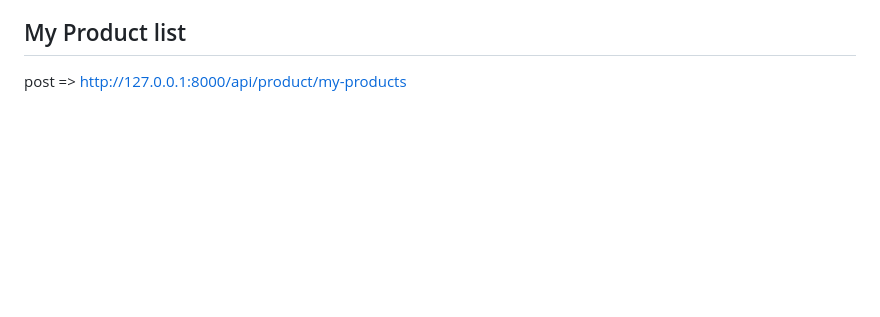
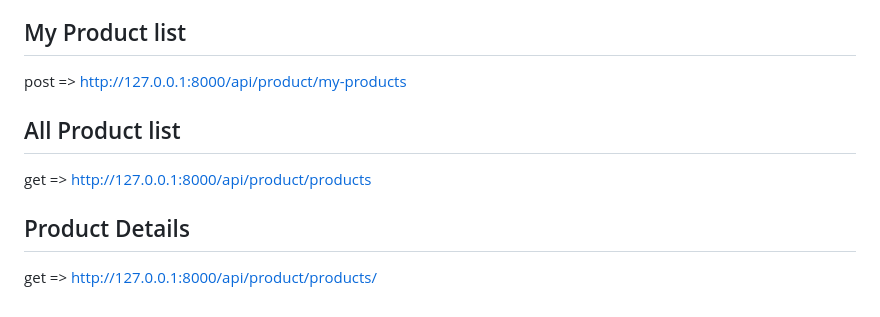
Before and after one commit to mossaddak/B2B-e-Commerce-Site-V0.1, a Markdown page: readme.md, the part around the change. GitHub-like rendering; blank space fills up the shorter version.

Commit message:
documentation updated

```diff
--- a/readme.md
+++ b/readme.md
@@ -181,3 +181,12 @@ Note: These are form data
 <h2>My Product list</h2>
 
 post => http://127.0.0.1:8000/api/product/my-products
+
+<h2>All Product list</h2>
+
+get => http://127.0.0.1:8000/api/product/products
+
+
+<h2>Product Details</h2>
+
+get => http://127.0.0.1:8000/api/product/products/<slug>
```
